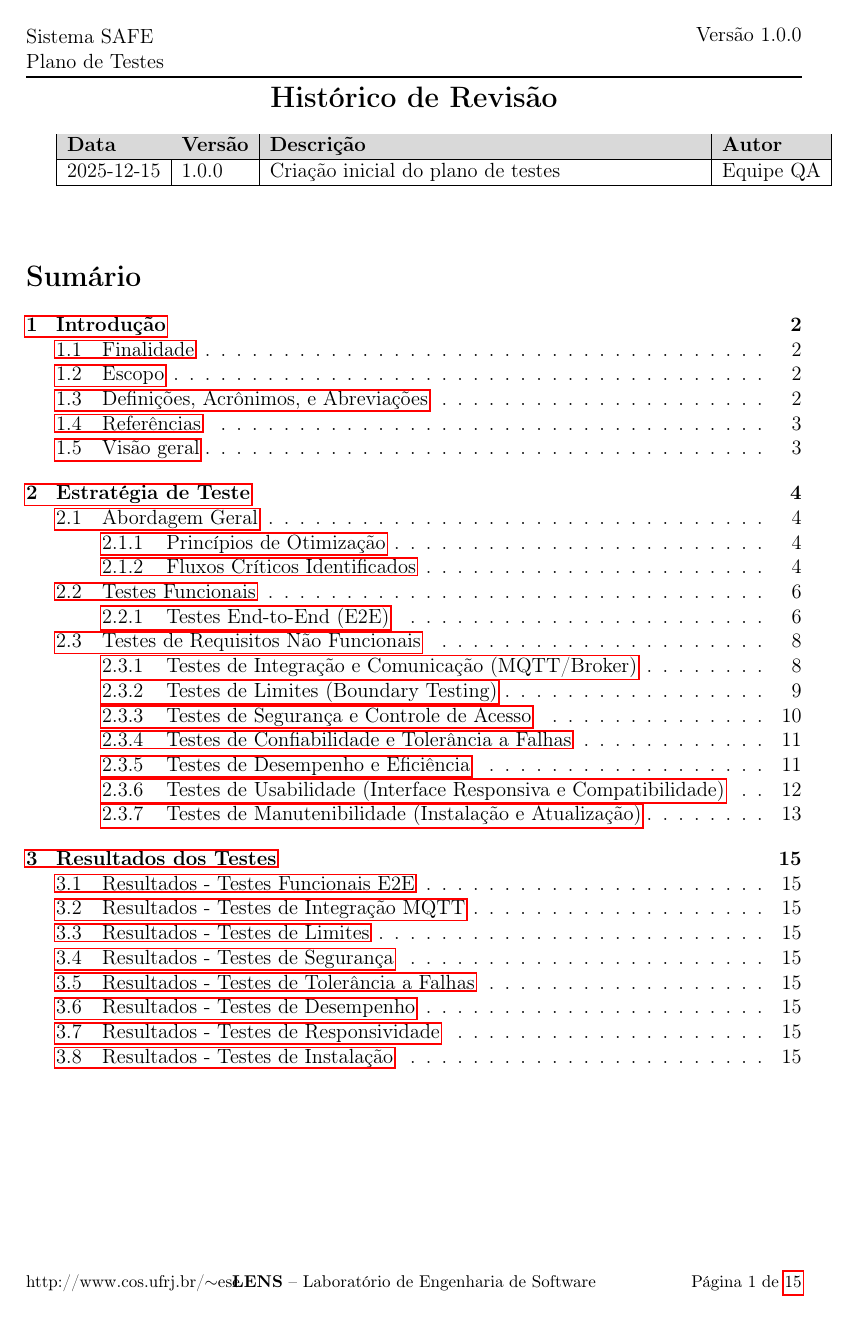
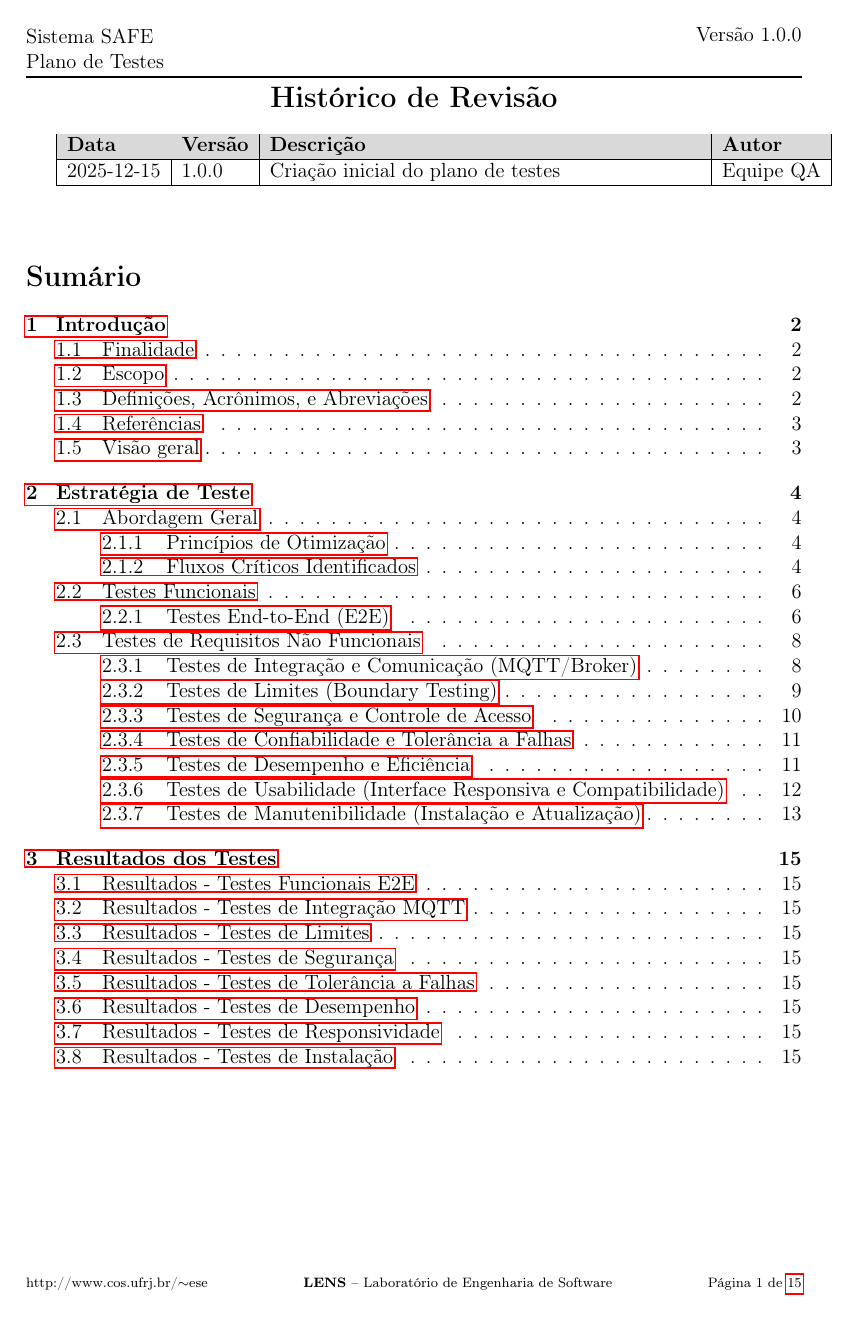
Before and after one commit to brenopprufrj/Trabalho-Final-QoS, a LaTeX document (LATEX/Plano de Teste.tex): page 2 of 16. Compiled offline with pdfLaTeX.

Commit message:
Rodapé corrigido

```diff
--- a/LATEX/Plano de Teste.tex
+++ b/LATEX/Plano de Teste.tex
@@ -28,9 +28,17 @@
 \rhead{\vspace{0.4cm}Versão 1.0.0}
 
 % Rodapé conforme o original
-\lfoot{\footnotesize http://www.cos.ufrj.br/$\sim$ese}
-\cfoot{\footnotesize \textbf{LENS} – Laboratório de Engenharia de Software}
-\rfoot{\footnotesize Página \thepage\ de \pageref{LastPage}}
+\fancyfoot{}
+
+% Define um único campo central contendo uma tabela que organiza os 3 elementos
+\cfoot{
+    \scriptsize % Reduz levemente a fonte para garantir que caiba na linha
+    \begin{tabular*}{\textwidth}{@{\extracolsep{\fill}} l c r @{}}
+        http://www.cos.ufrj.br/$\sim$ese &
+        \textbf{LENS} – Laboratório de Engenharia de Software &
+        Página \thepage\ de \pageref{LastPage}
+    \end{tabular*}
+}
 
 \begin{document}
 
```
Also changed, not shown: LATEX/Casos de Teste.tex (+11 -4 lines).
